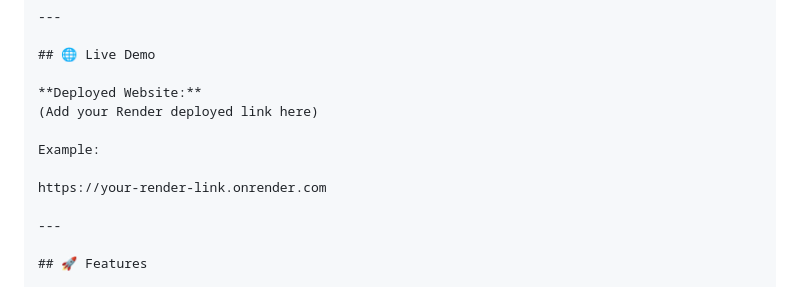
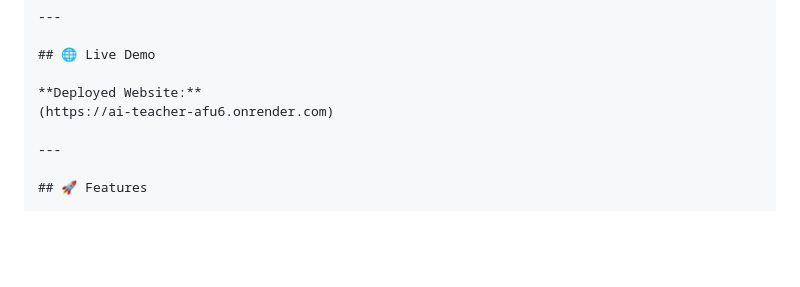
Before and after one commit to AnkuranKh/AI-teacher, a Markdown page: README.md, the part around the change. Rendered like a GitHub page; blank space fills up the shorter version.

```diff
--- a/README.md
+++ b/README.md
@@ -10,11 +10,7 @@ Designed to reduce **information overload** and help students learn smarter from
 ## 🌐 Live Demo
 
 **Deployed Website:**
-(Add your Render deployed link here)
-
-Example:
-
-https://your-render-link.onrender.com
+(https://ai-teacher-afu6.onrender.com)
 
 ---
 
```
